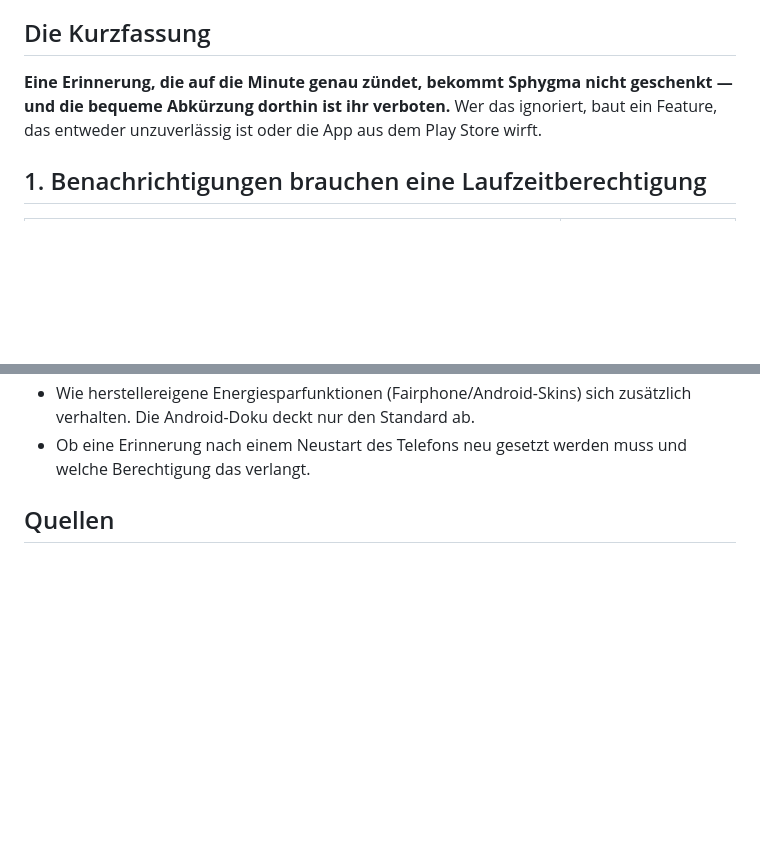
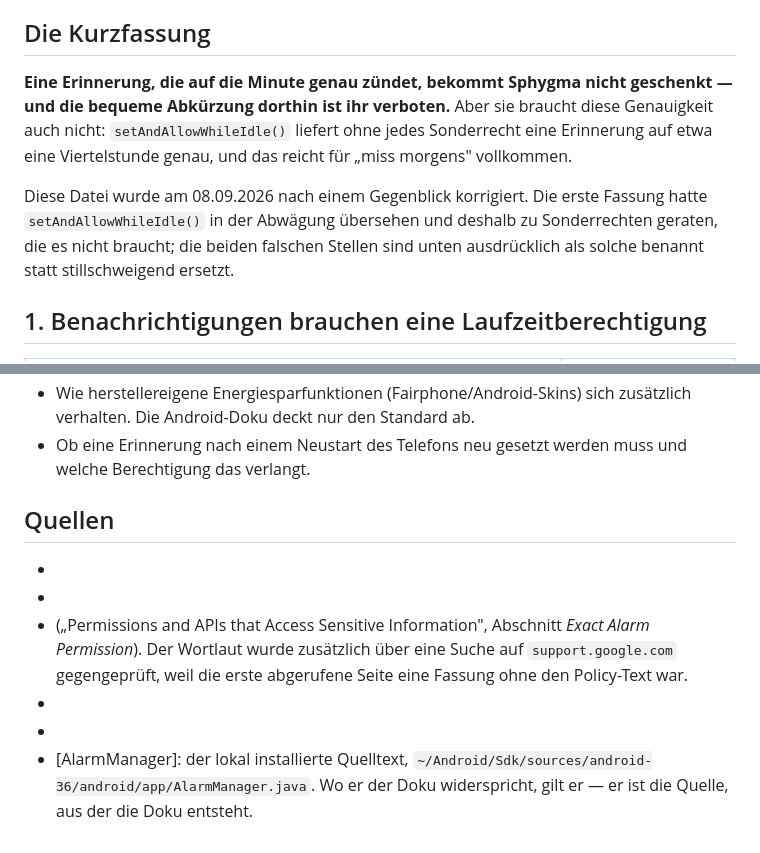
Before and after one commit to WariKoda/Sphygma, a Markdown page: docs/research/android-erinnerungen.md, 2 parts joined by grey strips. GitHub-like rendering; blank space fills up the shorter version.

```diff
--- a/docs/research/android-erinnerungen.md
+++ b/docs/research/android-erinnerungen.md
@@ -10,9 +10,15 @@ umgangen.
 ## Die Kurzfassung
 
 **Eine Erinnerung, die auf die Minute genau zündet, bekommt Sphygma nicht
-geschenkt — und die bequeme Abkürzung dorthin ist ihr verboten.** Wer das
-ignoriert, baut ein Feature, das entweder unzuverlässig ist oder die App aus
-dem Play Store wirft.
+geschenkt — und die bequeme Abkürzung dorthin ist ihr verboten.** Aber sie
+braucht diese Genauigkeit auch nicht: `setAndAllowWhileIdle()` liefert ohne
+jedes Sonderrecht eine Erinnerung auf etwa eine Viertelstunde genau, und das
+reicht für „miss morgens" vollkommen.
+
+Diese Datei wurde am 08.09.2026 nach einem Gegenblick korrigiert. Die erste
+Fassung hatte `setAndAllowWhileIdle()` in der Abwägung übersehen und deshalb zu
+Sonderrechten geraten, die es nicht braucht; die beiden falschen Stellen sind
+unten ausdrücklich als solche benannt statt stillschweigend ersetzt.
 
 ## 1. Benachrichtigungen brauchen eine Laufzeitberechtigung
 
@@ -118,5 +192,13 @@ Nicht recherchiert, weil es erst beim Entwurf zählt:
 
 * [Schedule alarms]: <https://developer.android.com/develop/background-work/services/alarms/schedule>
 * [Notification runtime permission]: <https://developer.android.com/develop/ui/views/notifications/notification-permission>
-* [Play policy]: <https://support.google.com/googleplay/android-developer/answer/13161072>
+* [Play policy]: <https://support.google.com/googleplay/android-developer/answer/16558241>
+  („Permissions and APIs that Access Sensitive Information", Abschnitt *Exact
+  Alarm Permission*). Der Wortlaut wurde zusätzlich über eine Suche auf
+  `support.google.com` gegengeprüft, weil die erste abgerufene Seite eine
+  Fassung ohne den Policy-Text war.
+* [Android 14]: <https://developer.android.com/about/versions/14/changes/schedule-exact-alarms>
 * [Doze and App Standby]: <https://developer.android.com/training/monitoring-device-state/doze-standby>
+* [AlarmManager]: der lokal installierte Quelltext,
+  `~/Android/Sdk/sources/android-36/android/app/AlarmManager.java`. Wo er der
+  Doku widerspricht, gilt er — er ist die Quelle, aus der die Doku entsteht.
```
Also changed, not shown: other parts of docs/research/android-erinnerungen.md (+94 -26 lines), PLAN.md (+14 -10 lines).
